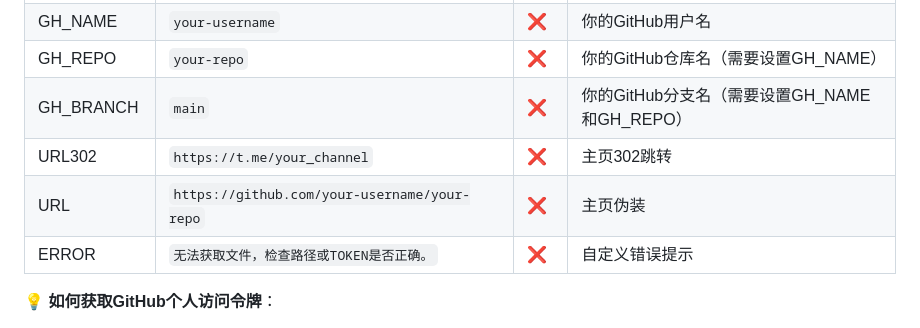
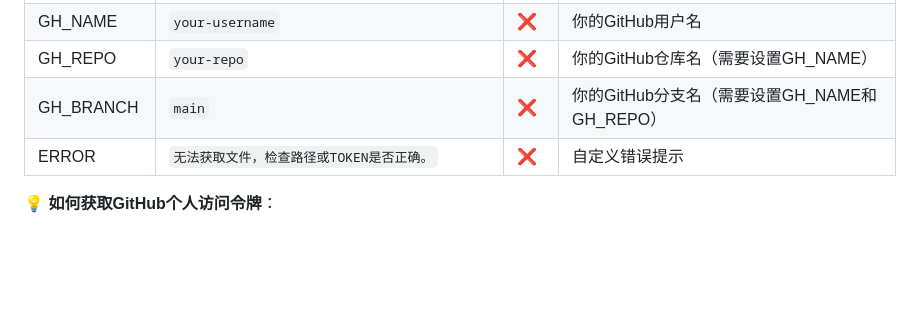
Before and after one commit to cmliu/CF-Workers-Raw, a Markdown page: README.md, the part around the change. Rendered like a GitHub page; blank space fills up the shorter version.

Commit message:
更新README.md，删除主页302跳转和主页伪装的环境变量说明

```diff
--- a/README.md
+++ b/README.md
@@ -122,8 +122,6 @@ https://your-project.pages.dev/file.js?token=your_token
 | GH_NAME| `your-username` | ❌| 你的GitHub用户名 |
 | GH_REPO| `your-repo` | ❌| 你的GitHub仓库名（需要设置GH_NAME）|
 | GH_BRANCH| `main` | ❌| 你的GitHub分支名（需要设置GH_NAME和GH_REPO）|
-| URL302 | `https://t.me/your_channel` |❌| 主页302跳转 |
-| URL | `https://github.com/your-username/your-repo` |❌| 主页伪装 |
 | ERROR | `无法获取文件，检查路径或TOKEN是否正确。` |❌| 自定义错误提示 |
 
 💡 **如何获取GitHub个人访问令牌**：
```
